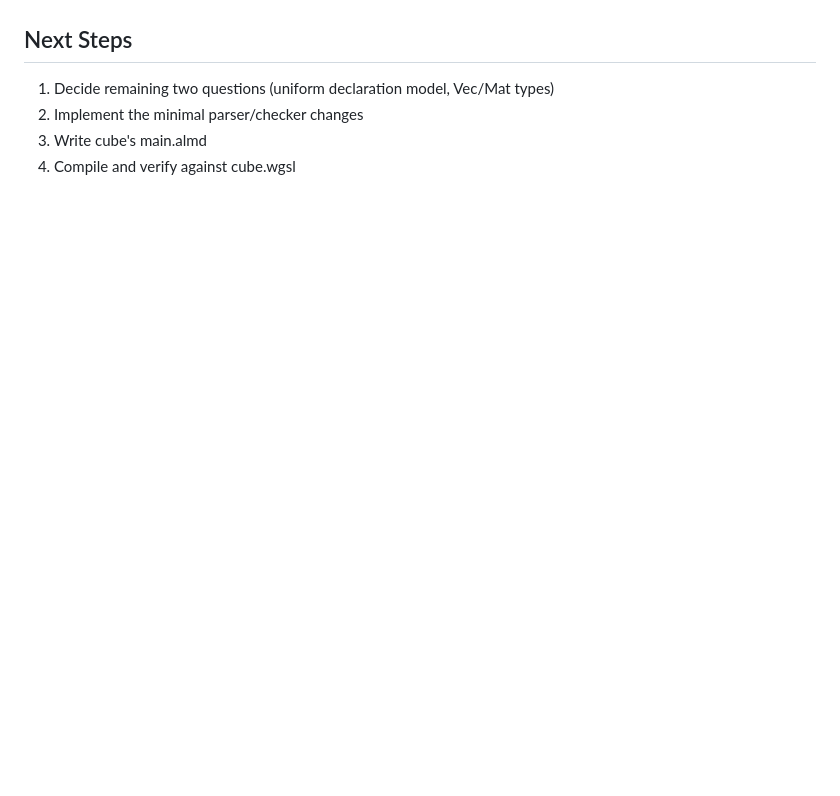
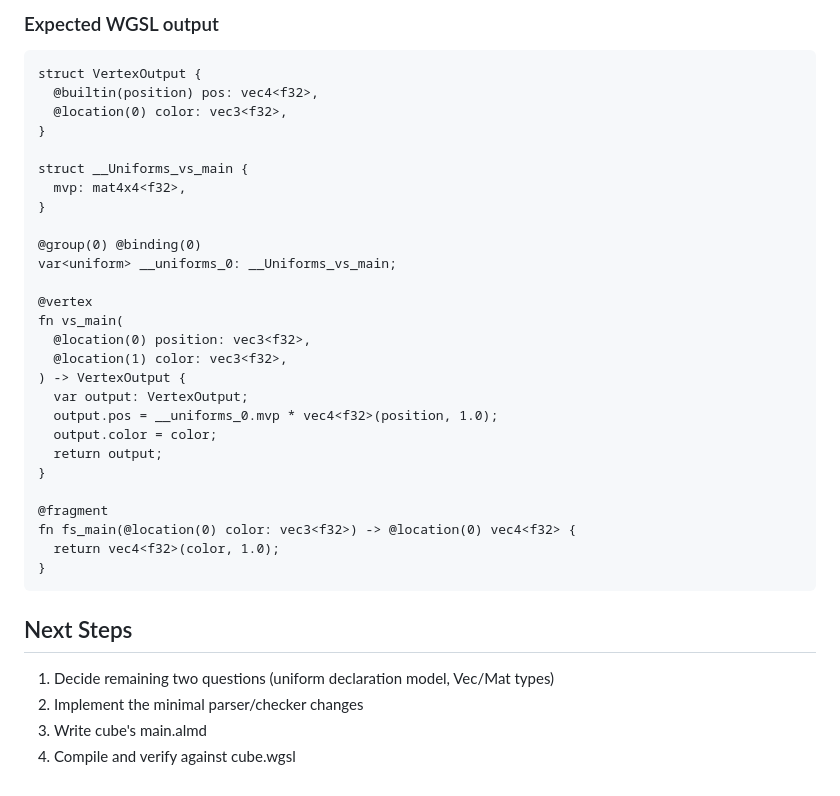
Before and after one commit to almide-graphics/snaidhm, a Markdown page: examples/cube/DESIGN.md, the part around one of its changes. GitHub-like rendering; blank space fills up the shorter version.

````diff
--- a/examples/cube/DESIGN.md
+++ b/examples/cube/DESIGN.md
@@ -248,3 +325,34 @@ fn vs_main(@uniform mvp: Mat4, @location(0) pos: Vec3) -> VertexOutput = { ... }
+### Expected WGSL output
+
+```wgsl
+struct VertexOutput {
+  @builtin(position) pos: vec4<f32>,
+  @location(0) color: vec3<f32>,
+}
+
+struct __Uniforms_vs_main {
+  mvp: mat4x4<f32>,
+}
+
+@group(0) @binding(0)
+var<uniform> __uniforms_0: __Uniforms_vs_main;
+
+@vertex
+fn vs_main(
+  @location(0) position: vec3<f32>,
+  @location(1) color: vec3<f32>,
+) -> VertexOutput {
+  var output: VertexOutput;
+  output.pos = __uniforms_0.mvp * vec4<f32>(position, 1.0);
+  output.color = color;
+  return output;
+}
+
+@fragment
+fn fs_main(@location(0) color: vec3<f32>) -> @location(0) vec4<f32> {
+  return vec4<f32>(color, 1.0);
+}
+```
 
 ## Next Steps
 
````
Also changed, not shown: other parts of examples/cube/DESIGN.md (+79 -2 lines).
